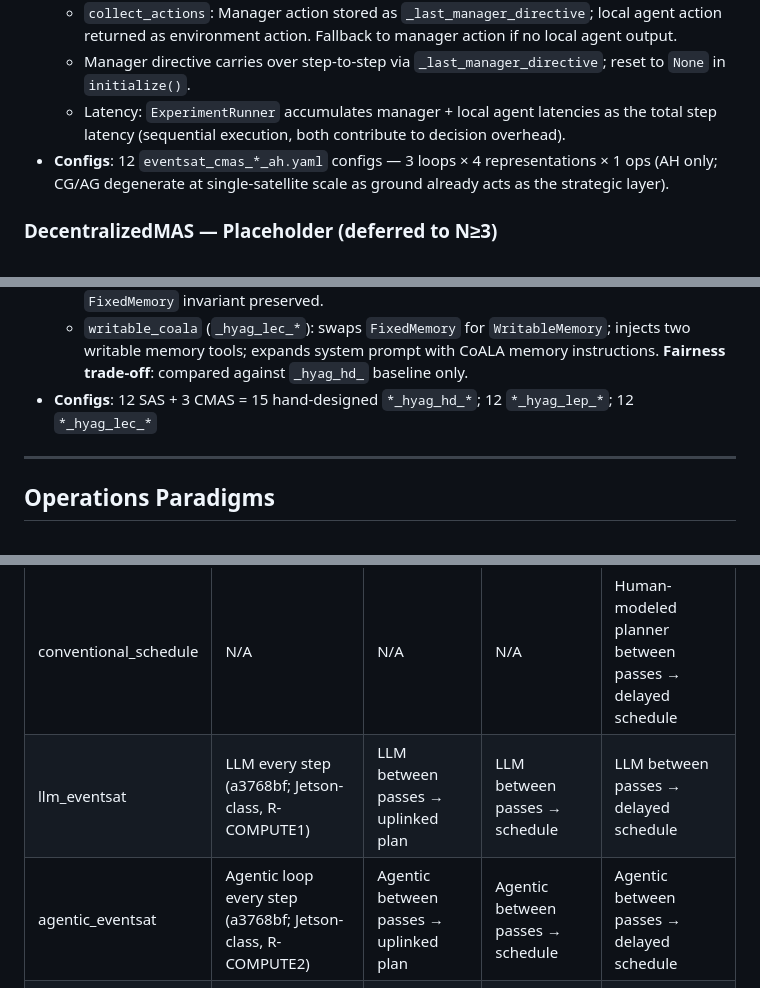
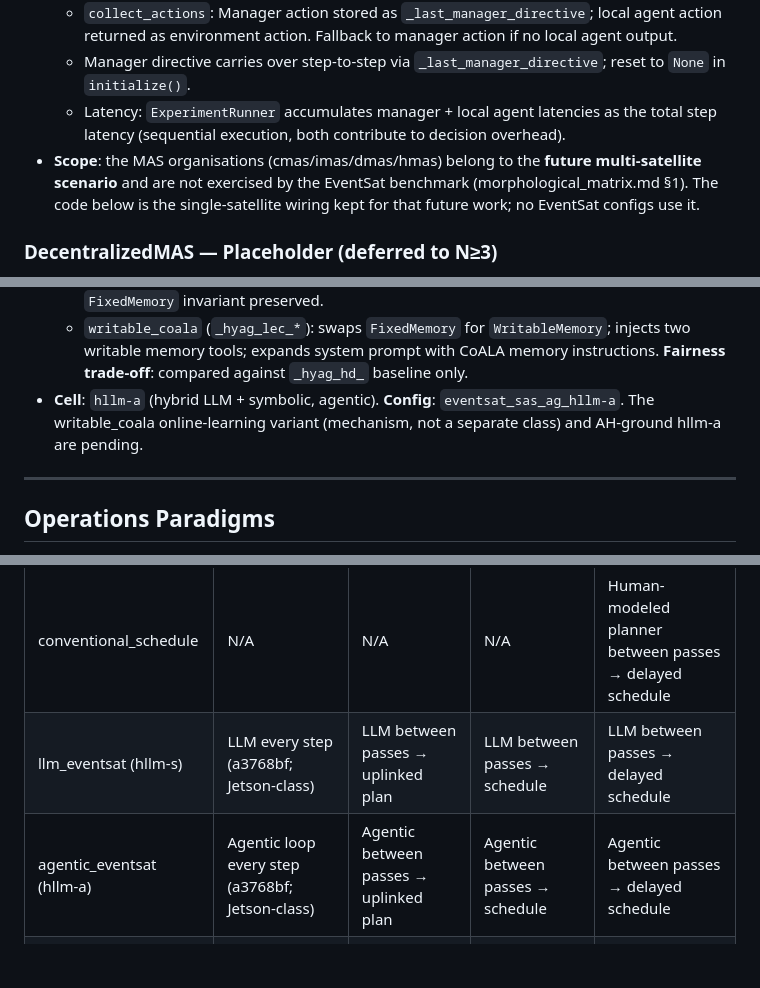
Before and after one commit to clemenjuan/autops-demo, a Markdown page: docs/implementations.md, 3 parts joined by grey strips. Drawn GitHub-style; blank space fills up the shorter version.

```diff
--- a/docs/implementations.md
+++ b/docs/implementations.md
@@ -47,7 +46,7 @@ Full taxonomy: Kim et al. (2025) [FVFQ73RF] "Towards a Science of Scaling Agent
   - `collect_actions`: Manager action stored as `_last_manager_directive`; local agent action returned as environment action. Fallback to manager action if no local agent output.
   - Manager directive carries over step-to-step via `_last_manager_directive`; reset to `None` in `initialize()`.
   - Latency: `ExperimentRunner` accumulates manager + local agent latencies as the total step latency (sequential execution, both contribute to decision overhead).
-- **Configs**: 12 `eventsat_cmas_*_ah.yaml` configs — 3 loops × 4 representations × 1 ops (AH only; CG/AG degenerate at single-satellite scale as ground already acts as the strategic layer).
+- **Scope**: the MAS organisations (cmas/imas/dmas/hmas) belong to the **future multi-satellite scenario** and are not exercised by the EventSat benchmark (morphological_matrix.md §1). The code below is the single-satellite wiring kept for that future work; no EventSat configs use it.
 
 ### DecentralizedMAS — Placeholder (deferred to N≥3)
 
@@ -472,7 +471,7 @@ Full taxonomy: Kim et al. (2025) [FVFQ73RF] "Towards a Science of Scaling Agent
   - `writable_coala` (`_hyag_lec_*`): swaps `FixedMemory` for `WritableMemory`;
     injects two writable memory tools; expands system prompt with CoALA memory
     instructions. **Fairness trade-off**: compared against `_hyag_hd_` baseline only.
-- **Configs**: 12 SAS + 3 CMAS = 15 hand-designed `*_hyag_hd_*`; 12 `*_hyag_lep_*`; 12 `*_hyag_lec_*`
+- **Cell**: `hllm-a` (hybrid LLM + symbolic, agentic). **Config**: `eventsat_sas_ag_hllm-a`. The writable_coala online-learning variant (mechanism, not a separate class) and AH-ground hllm-a are pending.
 
 ---
 
@@ -854,8 +853,8 @@ is a separate research question on optimal uplink timing.
 | rule_based | Rules every step | Rules between passes → uplinked plan | Rules between passes → schedule | Rules between passes → delayed schedule |
 | schedule_based | N/A | N/A | Greedy planner between passes → schedule | N/A |
 | conventional_schedule | N/A | N/A | N/A | Human-modeled planner between passes → delayed schedule |
-| llm_eventsat | LLM every step (a3768bf; Jetson-class, R-COMPUTE1) | LLM between passes → uplinked plan | LLM between passes → schedule | LLM between passes → delayed schedule |
-| agentic_eventsat | Agentic loop every step (a3768bf; Jetson-class, R-COMPUTE2) | Agentic between passes → uplinked plan | Agentic between passes → schedule | Agentic between passes → delayed schedule |
+| llm_eventsat (hllm-s) | LLM every step (a3768bf; Jetson-class) | LLM between passes → uplinked plan | LLM between passes → schedule | LLM between passes → delayed schedule |
+| agentic_eventsat (hllm-a) | Agentic loop every step (a3768bf; Jetson-class) | Agentic between passes → uplinked plan | Agentic between passes → schedule | Agentic between passes → delayed schedule |
 | subsymbolic | DNN every step | DNN between passes → uplinked plan | DNN between passes → schedule | DNN between passes → delayed schedule |
 
 | Repr Type | Typical Inference Time | Onboard Feasible? |
```
Also changed, not shown: other parts of docs/implementations.md (+35 -60 lines).
